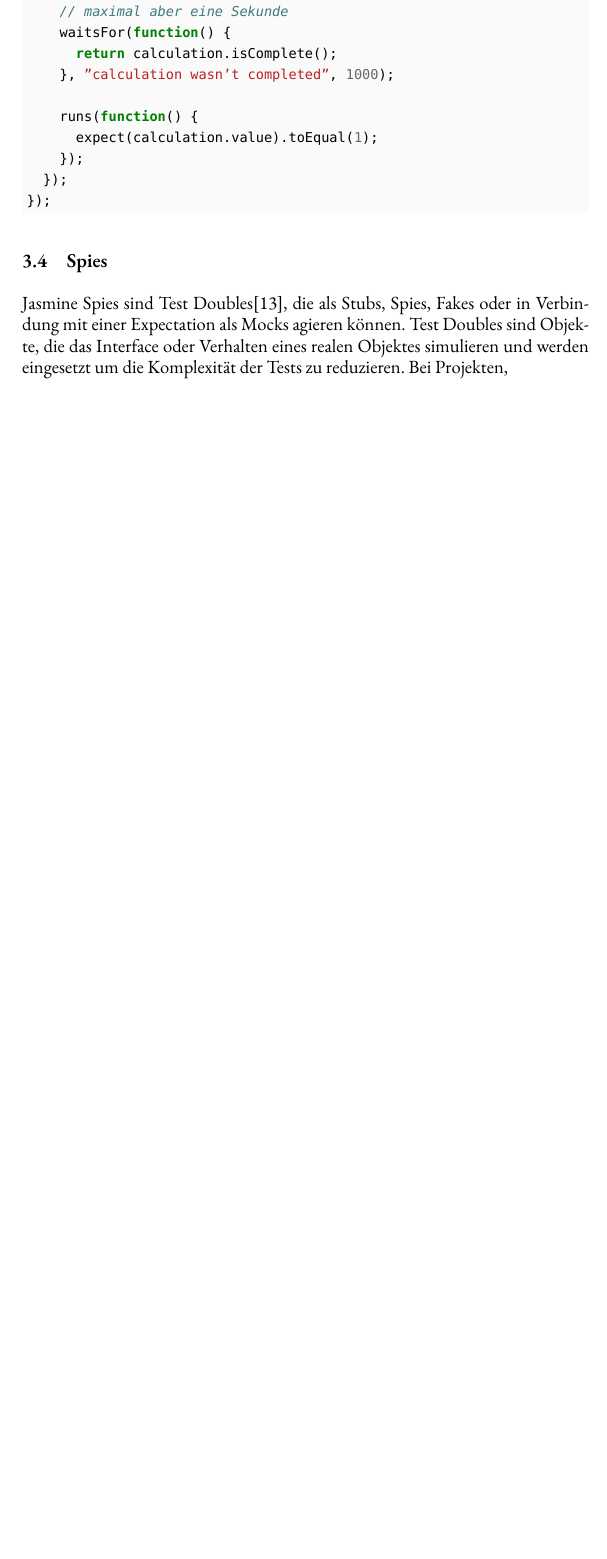
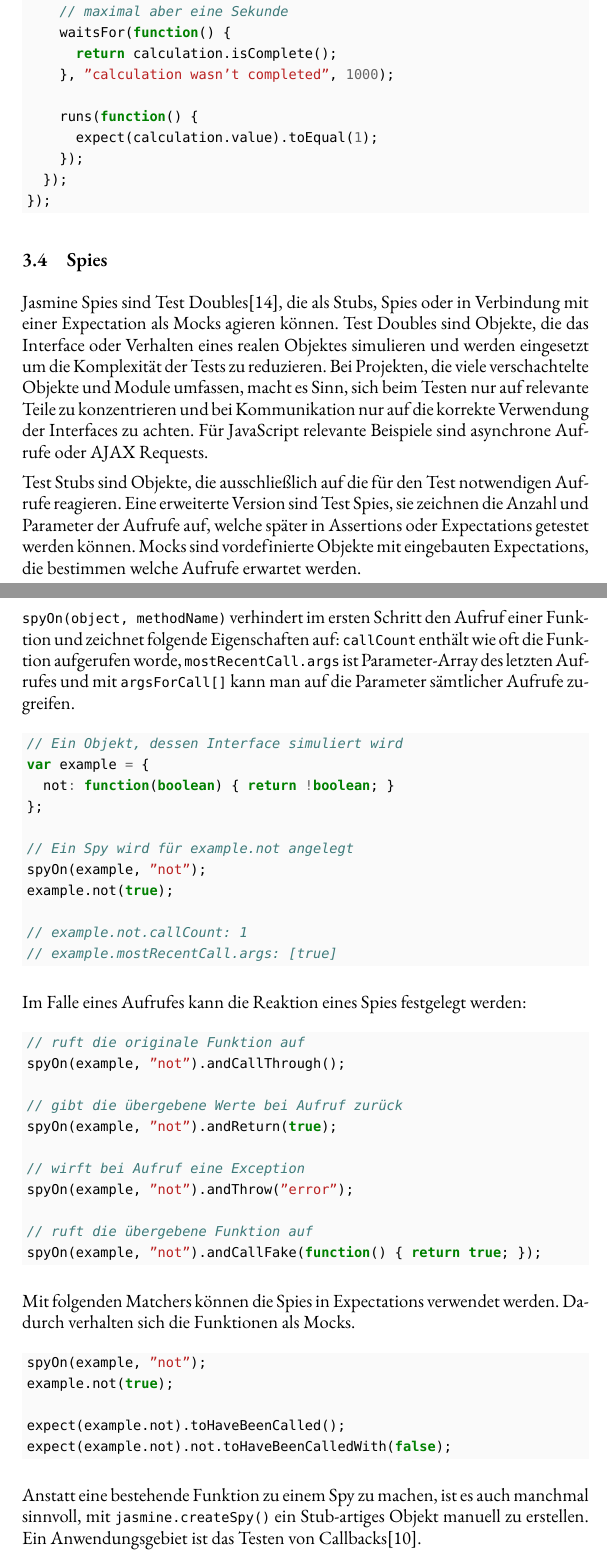
Before and after one commit to peterkrenn/javascript-testing, a LaTeX paper (javascript-testing.tex): part of page 14 of 17 before the commit and two parts of pages 14 and 15 of 20 after it, the two joined at a grey line, cut so that both start at the same text, the shorter picture padded with empty space. Compiled offline with XeLaTeX; a missing font is replaced by an installed copy or a similar font.

Commit message:
Added Spies section

```diff
--- a/javascript-testing.tex
+++ b/javascript-testing.tex
@@ -633,7 +631,68 @@ maximale Wartedauer und eine Fehlermeldung übergeben werden.
 
 \subsection{Spies}
 
-Jasmine Spies sind Test Doubles\cite{meszaros_test_2011-1}, die als Stubs, Spies, Fakes oder in Verbindung
-mit einer Expectation als Mocks agieren können. Test Doubles sind Objekte, die
-das Interface oder Verhalten eines realen Objektes simulieren und werden
-eingesetzt um die Komplexität der Tests zu reduzieren. Bei Projekten,
+Jasmine Spies sind Test Doubles\cite{meszaros_test_2011-1}, die als Stubs,
+Spies oder in Verbindung mit einer Expectation als Mocks agieren können.
+Test Doubles sind Objekte, die das Interface oder Verhalten eines realen
+Objektes simulieren und werden eingesetzt um die Komplexität der Tests zu
+reduzieren. Bei Projekten, die viele verschachtelte Objekte und Module umfassen,
+macht es Sinn, sich beim Testen nur auf relevante Teile zu konzentrieren und bei
+Kommunikation nur auf die korrekte Verwendung der Interfaces zu achten. Für
+JavaScript relevante Beispiele sind asynchrone Aufrufe oder AJAX Requests.
+
+Test Stubs sind Objekte, die ausschließlich auf die für den Test notwendigen
+Aufrufe reagieren. Eine erweiterte Version sind Test Spies, sie zeichnen die
+Anzahl und Parameter der Aufrufe auf, welche später in Assertions oder
+Expectations getestet werden können. Mocks sind vordefinierte Objekte mit
+eingebauten Expectations, die bestimmen welche Aufrufe erwartet werden.
+
+\texttt{spyOn(object, methodName)} verhindert im ersten Schritt den Aufruf einer
+Funktion und zeichnet folgende Eigenschaften auf: \texttt{callCount} enthält wie
+oft die Funktion aufgerufen worde, \texttt{mostRecentCall.args} ist
+Parameter-Array des letzten Aufrufes und mit \texttt{argsForCall[]} kann man auf
+die Parameter sämtlicher Aufrufe zugreifen.
+
+\begin{minted}[gobble = 2, bgcolor = minted-bg]{javascript}
+  // Ein Objekt, dessen Interface simuliert wird
+  var example = {
+    not: function(boolean) { return !boolean; }
+  };
+
+  // Ein Spy wird für example.not angelegt
+  spyOn(example, "not");
+  example.not(true);
+
+  // example.not.callCount: 1
+  // example.mostRecentCall.args: [true]
+\end{minted}
+
+Im Falle eines Aufrufes kann die Reaktion eines Spies festgelegt werden:
+
+\begin{minted}[gobble = 2, bgcolor = minted-bg]{javascript}
+  // ruft die originale Funktion auf
+  spyOn(example, "not").andCallThrough();
+
+  // gibt die übergebene Werte bei Aufruf zurück
+  spyOn(example, "not").andReturn(true);
+
+  // wirft bei Aufruf eine Exception
+  spyOn(example, "not").andThrow("error");
+
+  // ruft die übergebene Funktion auf
+  spyOn(example, "not").andCallFake(function() { return true; });
+\end{minted}
+
+Mit folgenden Matchers können die Spies in Expectations verwendet werden.
+Dadurch verhalten sich die Funktionen als Mocks.
+
+\begin{minted}[gobble = 2, bgcolor = minted-bg]{javascript}
+  spyOn(example, "not");
+  example.not(true);
+
+  expect(example.not).toHaveBeenCalled();
+  expect(example.not).not.toHaveBeenCalledWith(false);
+\end{minted}
+
+Anstatt eine bestehende Funktion zu einem Spy zu machen, ist es auch manchmal
+sinnvoll, mit \texttt{jasmine.createSpy()} ein Stub-artiges Objekt manuell zu erstellen.
+Ein Anwendungsgebiet ist das Testen von Callbacks\cite{jasmine_jasmine_2011-1}.
```
Also changed, not shown: javascript-testing.bib (+8 -0 lines), javascript-testing.pdf, javascript-testing.tex (94 more changed lines).
